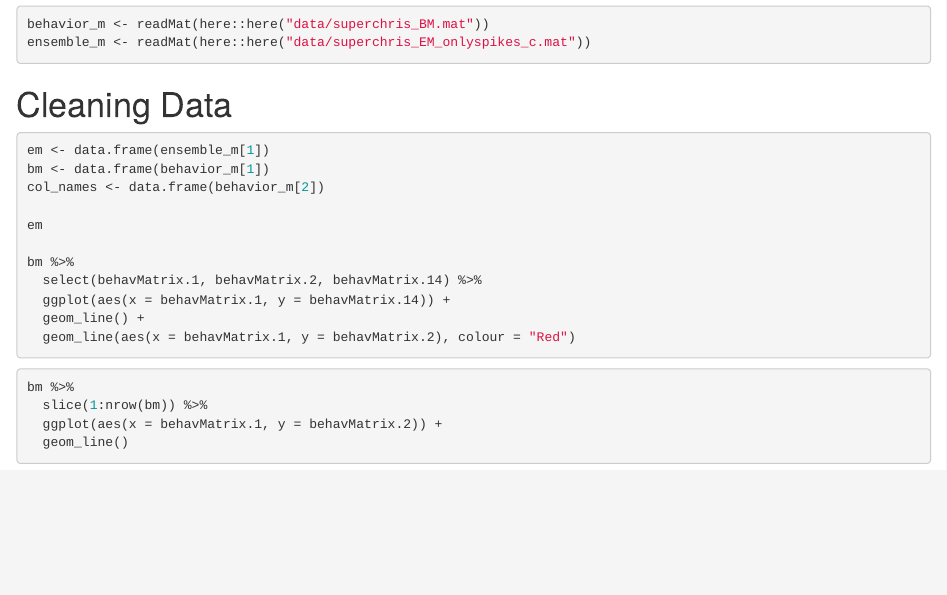
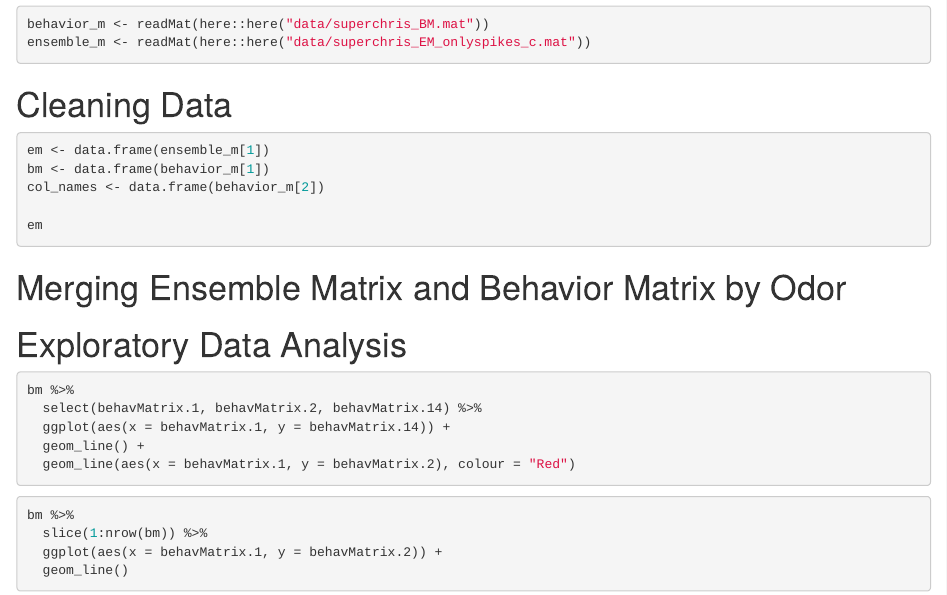
Before and after one commit to socaldatascience/rats-5, an R Markdown document (weekly-reports/week-2-report.Rmd): the page in a window 1100 px wide, from 310 px down. Rendered offline with R 4.5, knitr and Pandoc, with nearby package versions; the code chunks are not run, so their results and figures are left out.

Commit message:
Added sections

````diff
--- a/weekly-reports/week-2-report.Rmd
+++ b/weekly-reports/week-2-report.Rmd
@@ -27,7 +27,15 @@ bm <- data.frame(behavior_m[1])
 col_names <- data.frame(behavior_m[2])
 
 em
+```
 
+# Merging Ensemble Matrix and Behavior Matrix by Odor
+
+
+
+# Exploratory Data Analysis
+
+```{r}
 bm %>%
   select(behavMatrix.1, behavMatrix.2, behavMatrix.14) %>%
   ggplot(aes(x = behavMatrix.1, y = behavMatrix.14)) +
````
Also changed, not shown: weekly-reports/week-2-report.Rmd (2 more changed lines).
